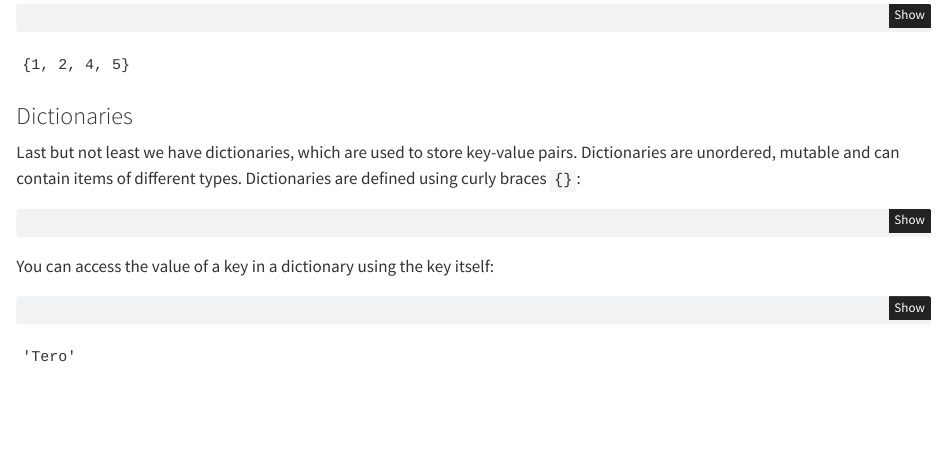
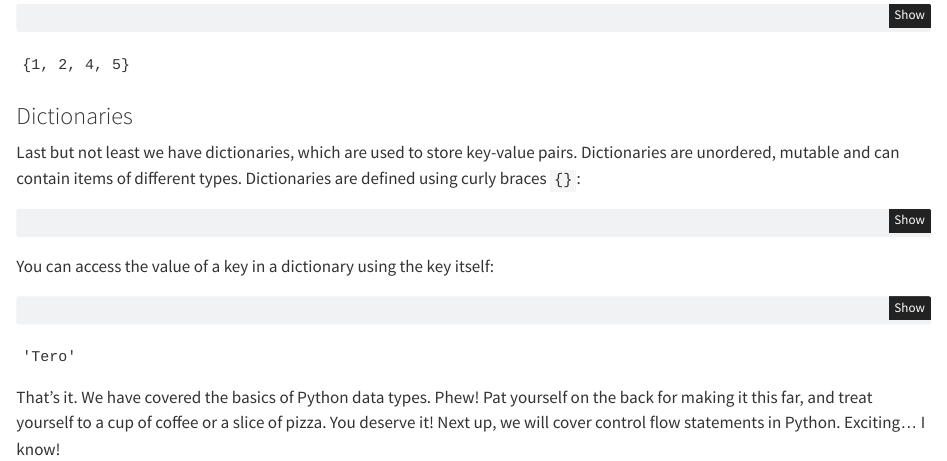
Before and after one commit to TeroJii/python-book, a Quarto document (intro.qmd): the page in a window 1100 px wide, from 5970 px down. Rendered offline with R 4.5, knitr and Pandoc in place of Quarto, with nearby package versions.

Commit message:
finalize first chapter

````diff
--- a/intro.qmd
+++ b/intro.qmd
@@ -391,3 +391,5 @@ You can access the value of a key in a dictionary using the key itself:
 
 my_dict['name']
 ```
+
+That's it. We have covered the basics of Python data types. Phew! Pat yourself on the back for making it this far, and treat yourself to a cup of coffee or a slice of pizza. You deserve it! Next up, we will cover control flow statements in Python. Exciting... I know!
````
